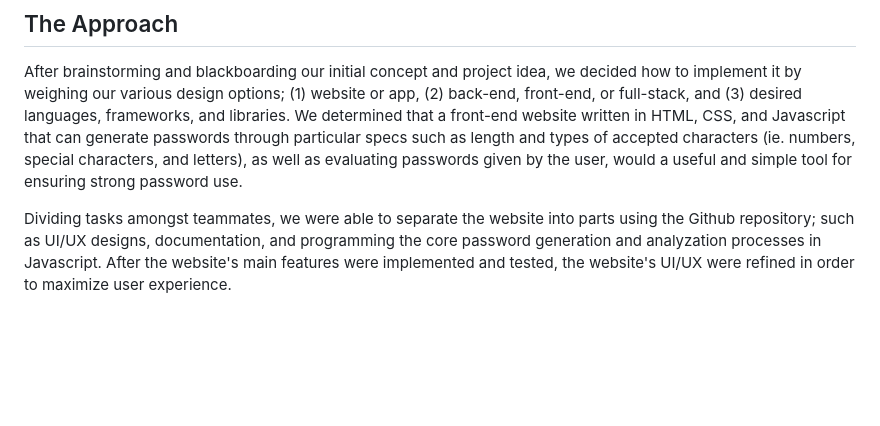
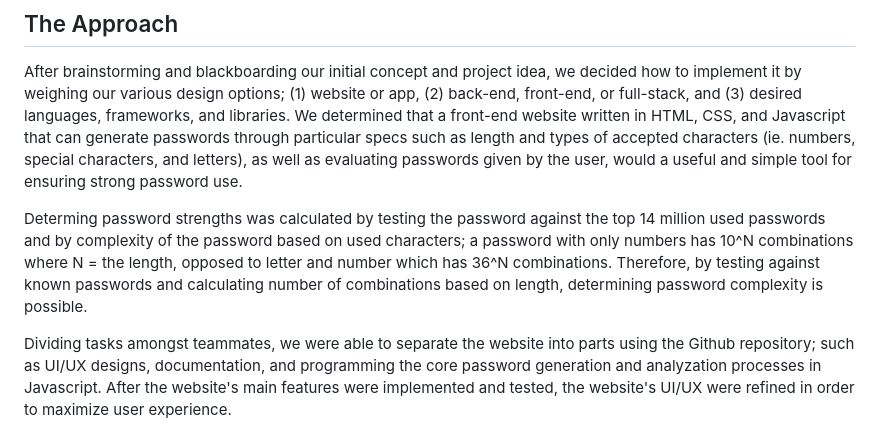
Before and after one commit to kritgrover/conuhacks, a Markdown page: README.md, the part around the change. GitHub-like rendering; blank space fills up the shorter version.

```diff
--- a/README.md
+++ b/README.md
@@ -21,6 +21,8 @@ Hackers have many tools in their toolbelts that can help crack your passwords an
 
 ## The Approach
 After brainstorming and blackboarding our initial concept and project idea, we decided how to implement it by weighing our various design options; (1) website or app, (2) back-end, front-end, or full-stack, and (3) desired languages, frameworks, and libraries. We determined that a front-end website written in HTML, CSS, and Javascript that can generate passwords through particular specs such as length and types of accepted characters (ie. numbers, special characters, and letters), as well as evaluating passwords given by the user, would a useful and simple tool for ensuring strong password use.
+
+Determing password strengths was calculated by testing the password against the top 14 million used passwords and by complexity of the password based on used characters; a password with only numbers has 10^N combinations where N = the length, opposed to letter and number which has 36^N combinations. Therefore, by testing against known passwords and calculating number of combinations based on length, determining password complexity is possible.
 
 Dividing tasks amongst teammates, we were able to separate the website into parts using the Github repository; such as UI/UX designs, documentation, and programming the core password generation and analyzation processes in Javascript. After the website's main features were implemented and tested, the website's UI/UX were refined in order to maximize user experience.
 
```
